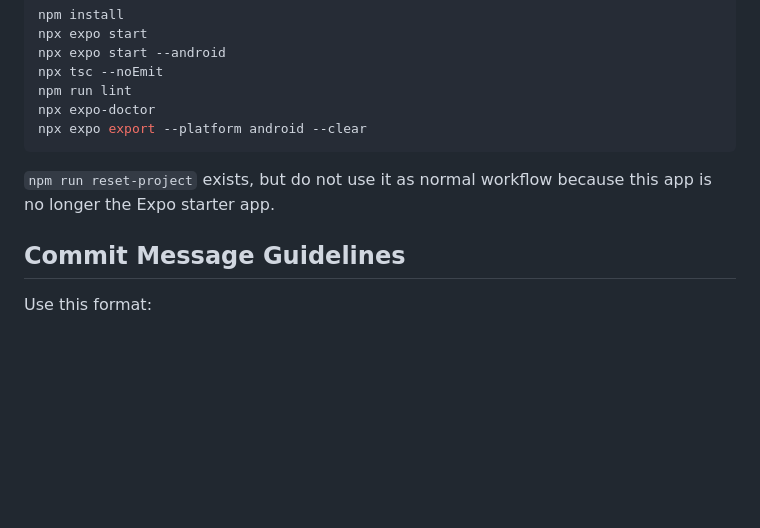
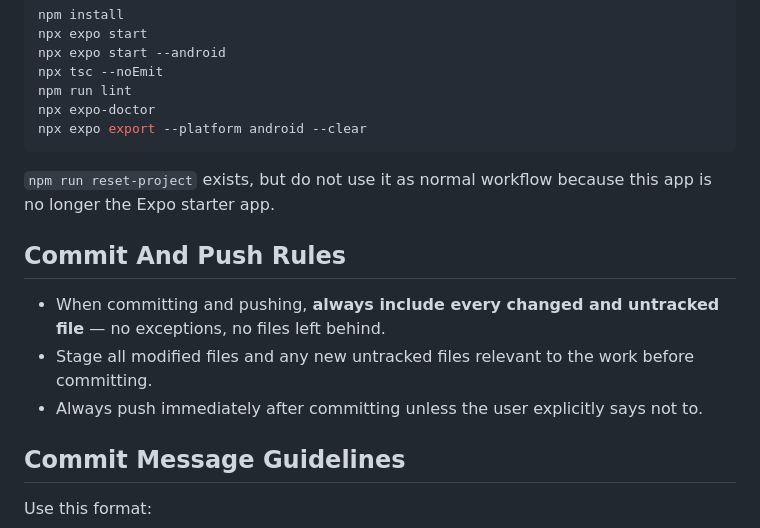
Before and after one commit to iChicoRito/expo-app, a Markdown page: CLAUDE.md, the part around the change. Rendered like a GitHub page; blank space fills up the shorter version.

Commit message:
docs(claude): add commit and push rules to always include all changes
Main changes:
- Require staging all modified and untracked files with no exceptions
- Require pushing immediately after every commit

Co-Authored-By: Claude Sonnet 4.6 <noreply@anthropic.com>

````diff
--- a/CLAUDE.md
+++ b/CLAUDE.md
@@ -25,6 +25,12 @@ npx expo export --platform android --clear
 ```
 
 `npm run reset-project` exists, but do not use it as normal workflow because this app is no longer the Expo starter app.
+
+## Commit And Push Rules
+
+- When committing and pushing, **always include every changed and untracked file** — no exceptions, no files left behind.
+- Stage all modified files and any new untracked files relevant to the work before committing.
+- Always push immediately after committing unless the user explicitly says not to.
 
 ## Commit Message Guidelines
 
````
